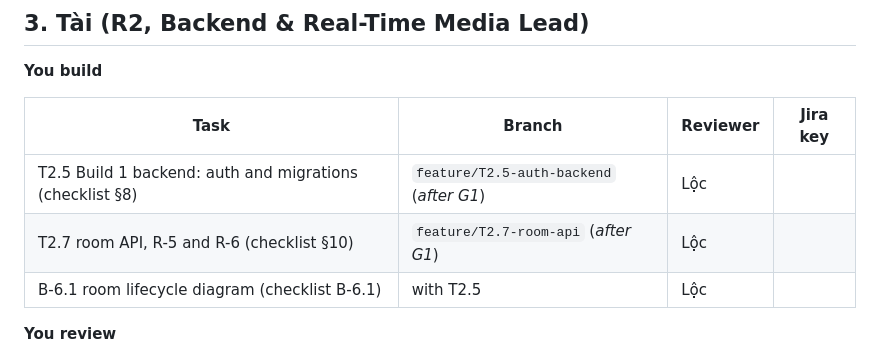
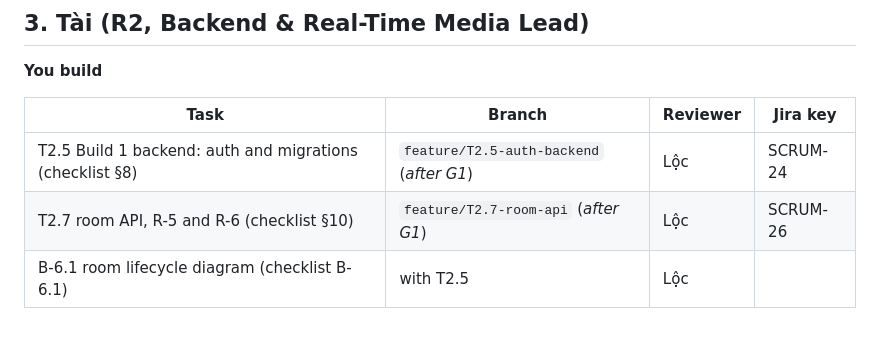
Before and after one commit to nguyendinhthienloc/DebateSpeak, a Markdown page: docs/pa2/TODO.md, the part around one of its changes. GitHub-like rendering.

```diff
--- a/docs/pa2/TODO.md
+++ b/docs/pa2/TODO.md
@@ -60,8 +60,8 @@ Sprint end: Lộc opens one PR `pa2` → `dev`, reviewed by Tài.
 
 | Task | Branch | Reviewer | Jira key |
 |---|---|---|---|
-| T2.5 Build 1 backend: auth and migrations (checklist §8) | `feature/T2.5-auth-backend` (*after G1*) | Lộc | |
-| T2.7 room API, R-5 and R-6 (checklist §10) | `feature/T2.7-room-api` (*after G1*) | Lộc | |
+| T2.5 Build 1 backend: auth and migrations (checklist §8) | `feature/T2.5-auth-backend` (*after G1*) | Lộc | SCRUM-24 |
+| T2.7 room API, R-5 and R-6 (checklist §10) | `feature/T2.7-room-api` (*after G1*) | Lộc | SCRUM-26 |
 | B-6.1 room lifecycle diagram (checklist B-6.1) | with T2.5 | Lộc | |
 
 **You review**
```
Also changed, not shown: other parts of docs/pa2/TODO.md (+11 -11 lines), docs/pa2/CHECKLIST.md (+1 -1 lines).
